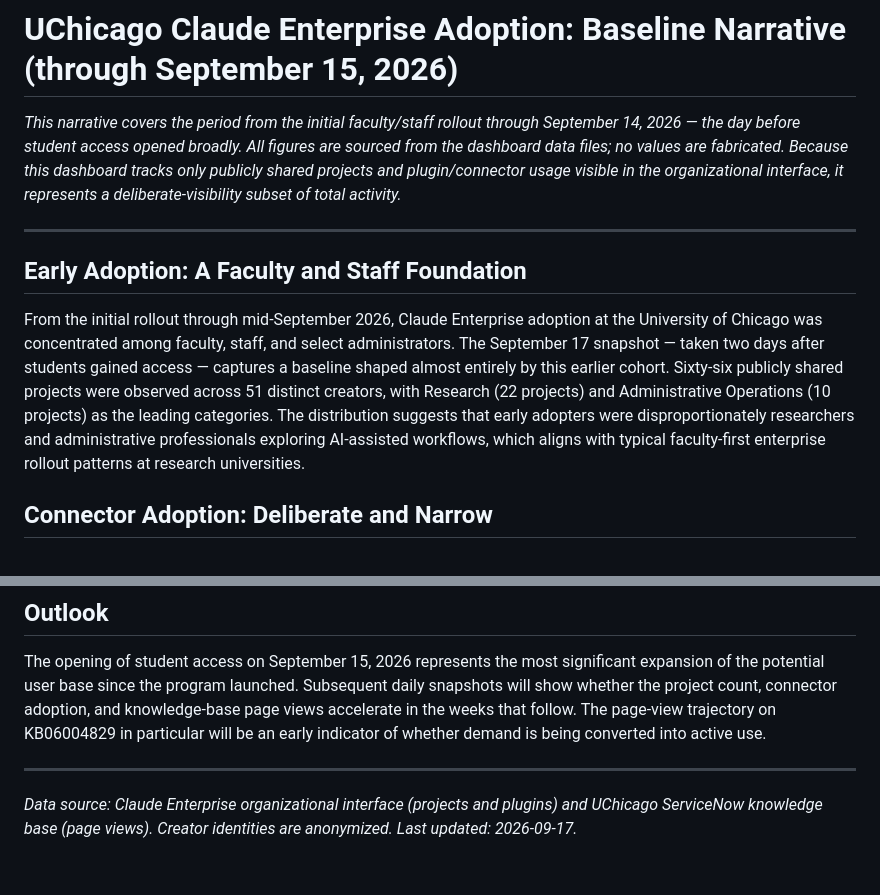
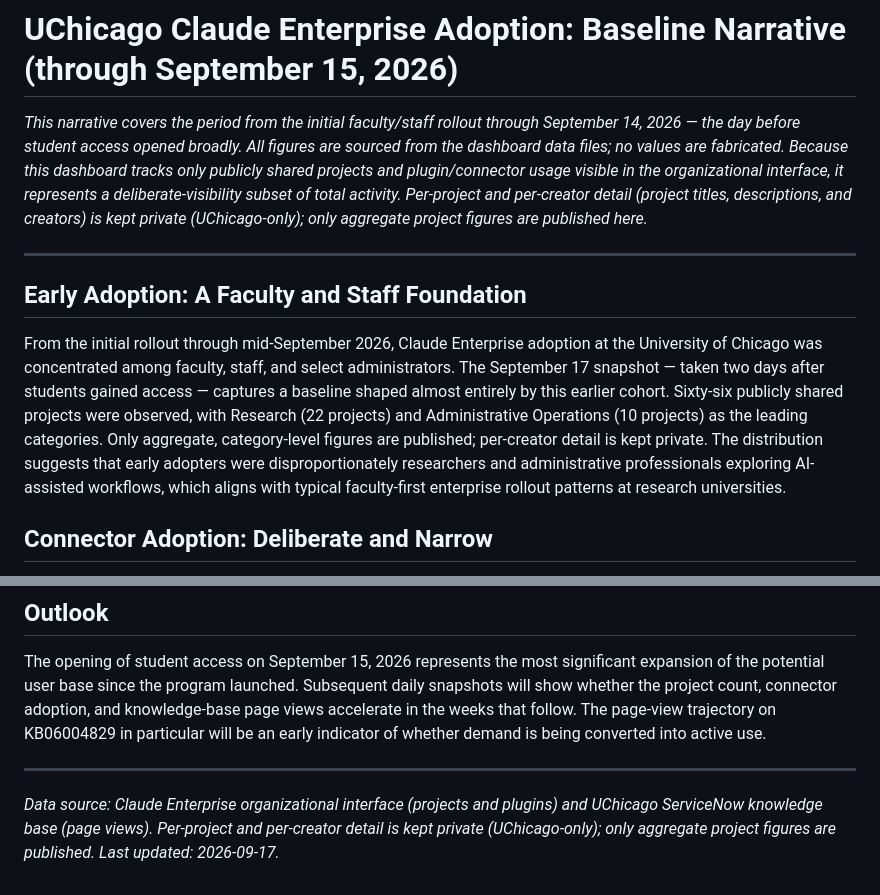
Before and after one commit to NCHeld/UC_Claude_Enterprise_Adoption_Dashboard, a Markdown page: data/narrative.md, 2 parts joined by grey strips. Rendered like a GitHub page.

Commit message:
Revise narrative for clarity on data privacy
Updated narrative to clarify data privacy and project details.

```diff
--- a/data/narrative.md
+++ b/data/narrative.md
@@ -1,12 +1,12 @@
 # UChicago Claude Enterprise Adoption: Baseline Narrative (through September 15, 2026)
 
-*This narrative covers the period from the initial faculty/staff rollout through September 14, 2026 — the day before student access opened broadly. All figures are sourced from the dashboard data files; no values are fabricated. Because this dashboard tracks only publicly shared projects and plugin/connector usage visible in the organizational interface, it represents a deliberate-visibility subset of total activity.*
+*This narrative covers the period from the initial faculty/staff rollout through September 14, 2026 — the day before student access opened broadly. All figures are sourced from the dashboard data files; no values are fabricated. Because this dashboard tracks only publicly shared projects and plugin/connector usage visible in the organizational interface, it represents a deliberate-visibility subset of total activity. Per-project and per-creator detail (project titles, descriptions, and creators) is kept private (UChicago-only); only aggregate project figures are published here.*
 
 ---
 
 ## Early Adoption: A Faculty and Staff Foundation
 
-From the initial rollout through mid-September 2026, Claude Enterprise adoption at the University of Chicago was concentrated among faculty, staff, and select administrators. The September 17 snapshot — taken two days after students gained access — captures a baseline shaped almost entirely by this earlier cohort. Sixty-six publicly shared projects were observed across 51 distinct creators, with Research (22 projects) and Administrative Operations (10 projects) as the leading categories. The distribution suggests that early adopters were disproportionately researchers and administrative professionals exploring AI-assisted workflows, which aligns with typical faculty-first enterprise rollout patterns at research universities.
+From the initial rollout through mid-September 2026, Claude Enterprise adoption at the University of Chicago was concentrated among faculty, staff, and select administrators. The September 17 snapshot — taken two days after students gained access — captures a baseline shaped almost entirely by this earlier cohort. Sixty-six publicly shared projects were observed, with Research (22 projects) and Administrative Operations (10 projects) as the leading categories. Only aggregate, category-level figures are published; per-creator detail is kept private. The distribution suggests that early adopters were disproportionately researchers and administrative professionals exploring AI-assisted workflows, which aligns with typical faculty-first enterprise rollout patterns at research universities.
 
 ## Connector Adoption: Deliberate and Narrow
 
@@ -26,4 +26,4 @@ The opening of student access on September 15, 2026 represents the most signific
 
 ---
 
-*Data source: Claude Enterprise organizational interface (projects and plugins) and UChicago ServiceNow knowledge base (page views). Creator identities are anonymized. Last updated: 2026-09-17.*
+*Data source: Claude Enterprise organizational interface (projects and plugins) and UChicago ServiceNow knowledge base (page views). Per-project and per-creator detail is kept private (UChicago-only); only aggregate project figures are published. Last updated: 2026-09-17.*
```
